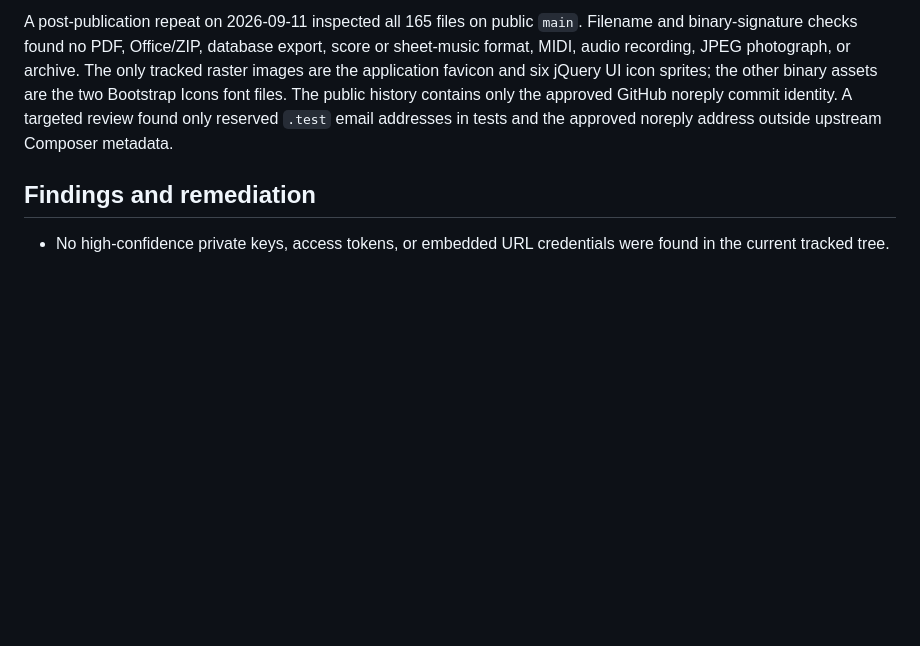
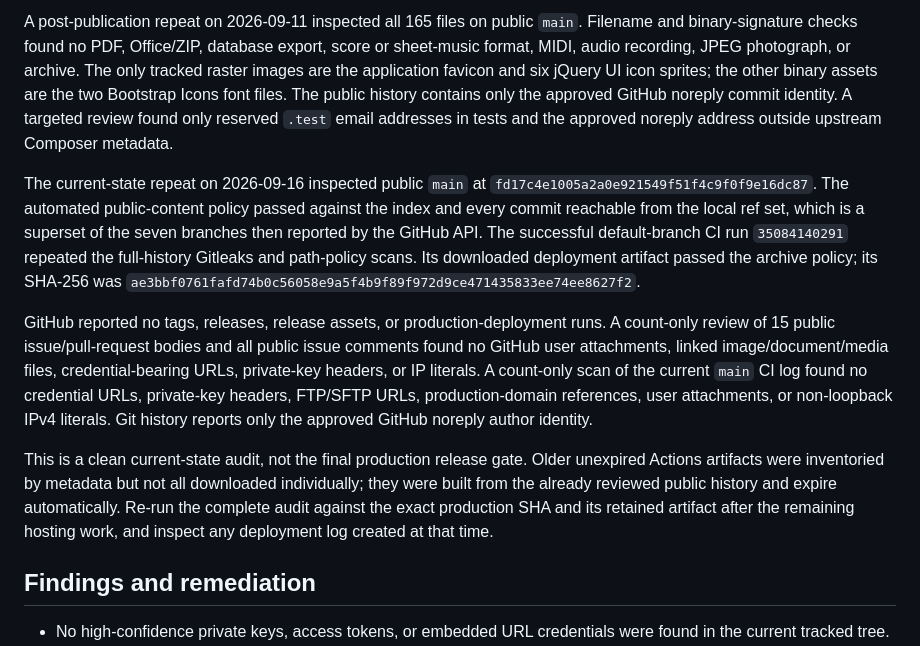
Before and after one commit to vrapa/smps, a Markdown page: docs/public-release-audit.md, the part around the change. GitHub-like rendering; blank space fills up the shorter version.

Commit message:
docs: record current public audit (#16)
Co-authored-by: Radovan Kraus <28861508+vrapa@users.noreply.github.com>

```diff
--- a/docs/public-release-audit.md
+++ b/docs/public-release-audit.md
@@ -59,6 +59,31 @@ font files. The public history contains only the approved GitHub noreply commit
 identity. A targeted review found only reserved `.test` email addresses in
 tests and the approved noreply address outside upstream Composer metadata.
 
+The current-state repeat on 2026-09-16 inspected public `main` at
+`fd17c4e1005a2a0e921549f51f4c9f0f9e16dc87`. The automated public-content
+policy passed against the index and every commit reachable from the local ref
+set, which is a superset of the seven branches then reported by the GitHub API.
+The successful default-branch CI run `35084140291` repeated the full-history
+Gitleaks and path-policy scans. Its downloaded deployment artifact passed the
+archive policy; its SHA-256 was
+`ae3bbf0761fafd74b0c56058e9a5f4b9f89f972d9ce471435833ee74ee8627f2`.
+
+GitHub reported no tags, releases, release assets, or production-deployment
+runs. A count-only review of 15 public issue/pull-request bodies and all public
+issue comments found no GitHub user attachments, linked image/document/media
+files, credential-bearing URLs, private-key headers, or IP literals. A
+count-only scan of the current `main` CI log found no credential URLs,
+private-key headers, FTP/SFTP URLs, production-domain references, user
+attachments, or non-loopback IPv4 literals. Git history reports only the
+approved GitHub noreply author identity.
+
+This is a clean current-state audit, not the final production release gate.
+Older unexpired Actions artifacts were inventoried by metadata but not all
+downloaded individually; they were built from the already reviewed public
+history and expire automatically. Re-run the complete audit against the exact
+production SHA and its retained artifact after the remaining hosting work, and
+inspect any deployment log created at that time.
+
 ## Findings and remediation
 
 - No high-confidence private keys, access tokens, or embedded URL credentials
```
Also changed, not shown: docs/completion-plan.md (+7 -3 lines).
